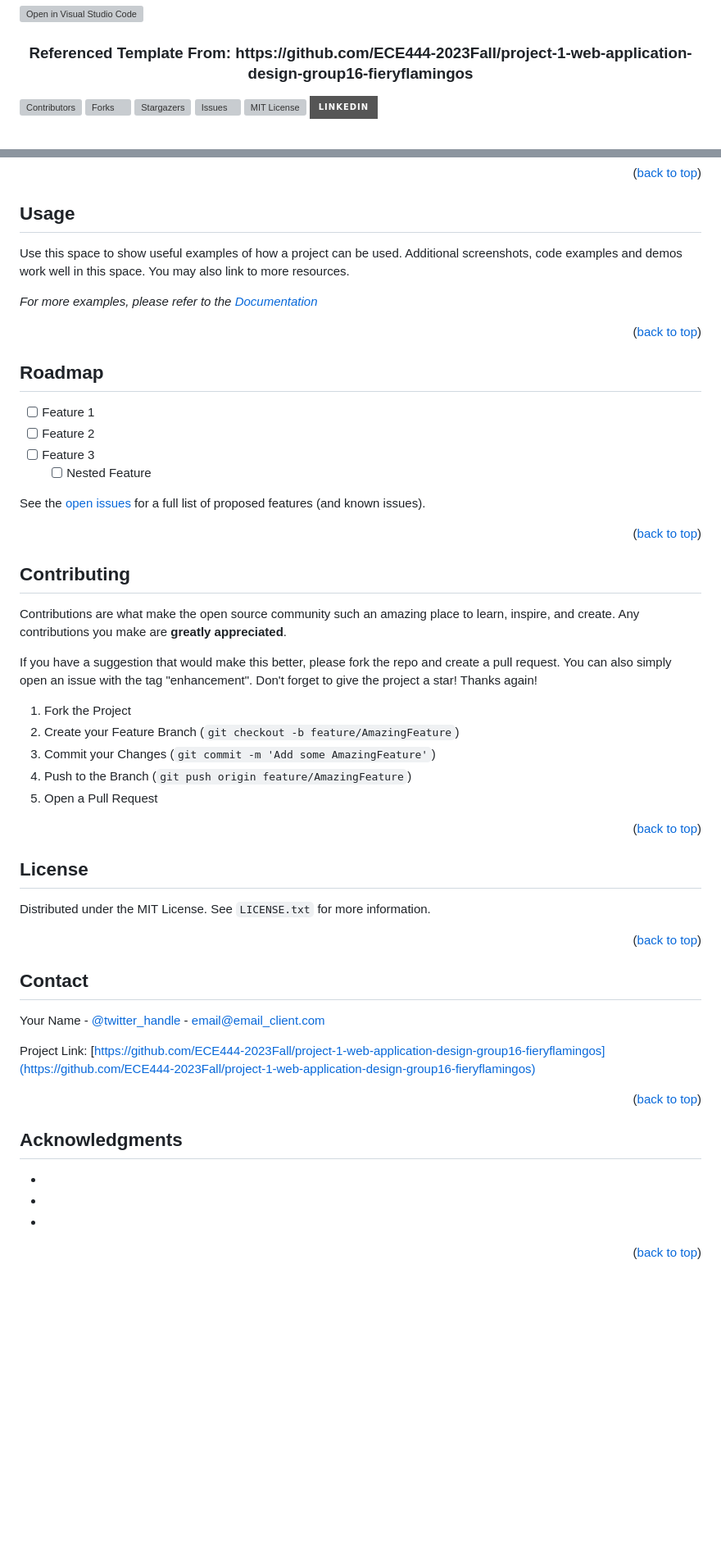
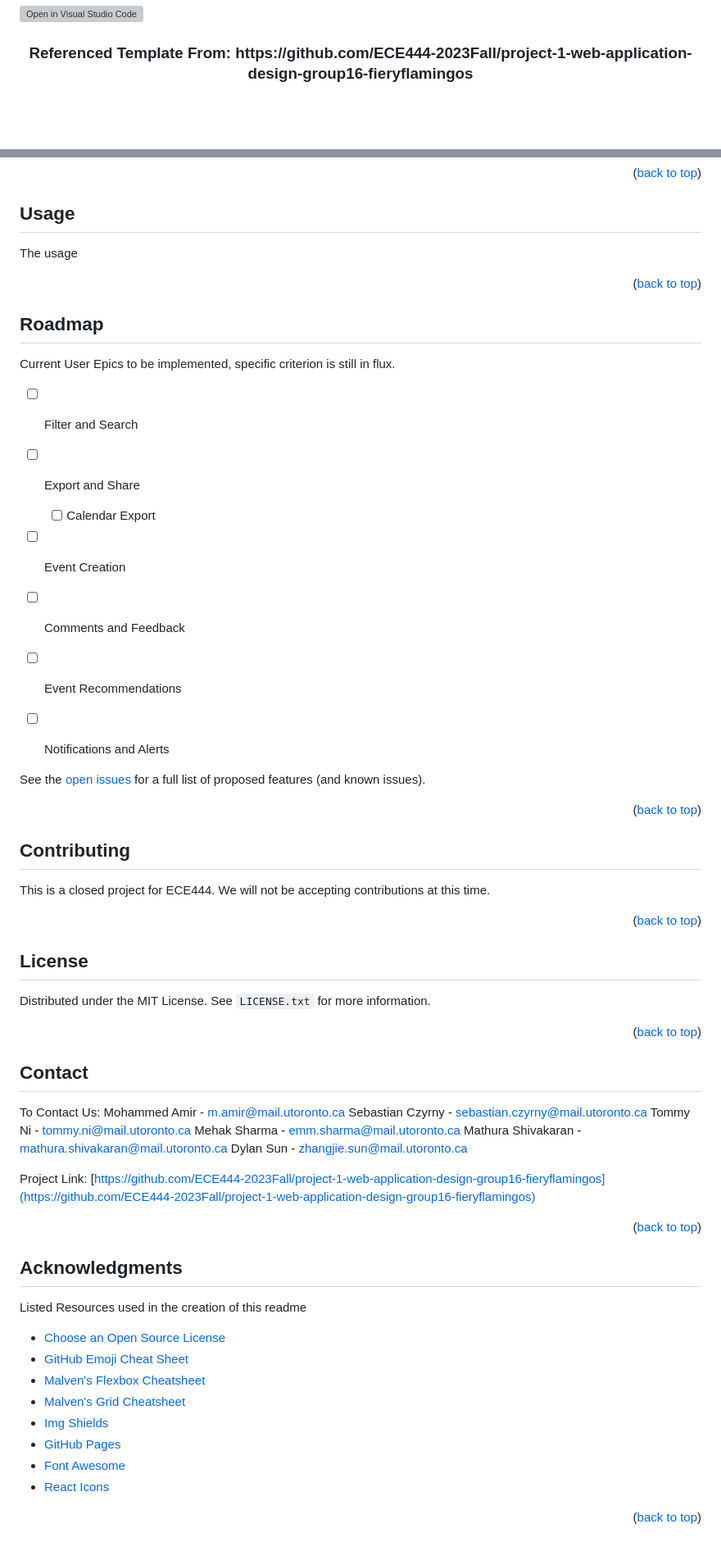
Before and after one commit to ECE444-2023Fall/project-1-web-application-design-group16-fieryflamingos, a Markdown page: README.md, 2 parts joined by grey strips. Shown: that part at 82% size. Rendered like a GitHub page; badges without logos; blank space fills up the shorter version; grey boxes are pictures that could not be loaded.

```diff
--- a/README.md
+++ b/README.md
@@ -22,12 +22,6 @@
 *** for contributors-url, forks-url, etc. This is an optional, concise syntax you may use.
 *** https://www.markdownguide.org/basic-syntax/#reference-style-links
 -->
-[![Contributors][contributors-shield]][contributors-url]
-[![Forks][forks-shield]][forks-url]
-[![Stargazers][stars-shield]][stars-url]
-[![Issues][issues-shield]][issues-url]
-[![MIT License][license-shield]][license-url]
-[![LinkedIn][linkedin-shield]][linkedin-url]
 
 
 
@@ -147,9 +137,7 @@ This is an example of how to list things you need to use the software and how to
 <!-- USAGE EXAMPLES -->
 ## Usage
 
-Use this space to show useful examples of how a project can be used. Additional screenshots, code examples and demos work well in this space. You may also link to more resources.
-
-_For more examples, please refer to the [Documentation](https://example.com)_
+The usage
 
 <p align="right">(<a href="#readme-top">back to top</a>)</p>
 
@@ -158,10 +146,16 @@ _For more examples, please refer to the [Documentation](https://example.com)_
 <!-- ROADMAP -->
 ## Roadmap
 
-- [ ] Feature 1
-- [ ] Feature 2
-- [ ] Feature 3
-    - [ ] Nested Feature
+Current User Epics to be implemented, specific criterion is still in flux.
+
+- [ ] Filter and Search
+- [ ] Export and Share
+    - [ ] Calendar Export
+- [ ] Event Creation
+- [ ] Comments and Feedback
+- [ ] Event Recommendations
+- [ ] Notifications and Alerts
+
 
 See the [open issues](https://github.com/ECE444-2023Fall/project-1-web-application-design-group16-fieryflamingos/issues) for a full list of proposed features (and known issues).
 
@@ -172,16 +166,7 @@ See the [open issues](https://github.com/ECE444-2023Fall/project-1-web-applicati
 <!-- CONTRIBUTING -->
 ## Contributing
 
-Contributions are what make the open source community such an amazing place to learn, inspire, and create. Any contributions you make are **greatly appreciated**.
-
-If you have a suggestion that would make this better, please fork the repo and create a pull request. You can also simply open an issue with the tag "enhancement".
-Don't forget to give the project a star! Thanks again!
-
-1. Fork the Project
-2. Create your Feature Branch (`git checkout -b feature/AmazingFeature`)
-3. Commit your Changes (`git commit -m 'Add some AmazingFeature'`)
-4. Push to the Branch (`git push origin feature/AmazingFeature`)
-5. Open a Pull Request
+This is a closed project for ECE444. We will not be accepting contributions at this time.
 
 <p align="right">(<a href="#readme-top">back to top</a>)</p>
 
@@ -199,7 +184,13 @@ Distributed under the MIT License. See `LICENSE.txt` for more information.
 <!-- CONTACT -->
 ## Contact
 
-Your Name - [@twitter_handle](https://twitter.com/twitter_handle) - email@email_client.com
+To Contact Us:
+Mohammed Amir - m.amir@mail.utoronto.ca
+Sebastian Czyrny - sebastian.czyrny@mail.utoronto.ca
+Tommy Ni - tommy.ni@mail.utoronto.ca
+Mehak Sharma - emm.sharma@mail.utoronto.ca
+Mathura Shivakaran - mathura.shivakaran@mail.utoronto.ca
+Dylan Sun - zhangjie.sun@mail.utoronto.ca
 
 Project Link: [https://github.com/ECE444-2023Fall/project-1-web-application-design-group16-fieryflamingos](https://github.com/ECE444-2023Fall/project-1-web-application-design-group16-fieryflamingos)
 
@@ -210,9 +201,15 @@ Project Link: [https://github.com/ECE444-2023Fall/project-1-web-application-desi
 <!-- ACKNOWLEDGMENTS -->
 ## Acknowledgments
 
-* []()
-* []()
-* []()
+Listed Resources used in the creation of this readme
+* [Choose an Open Source License](https://choosealicense.com)
+* [GitHub Emoji Cheat Sheet](https://www.webpagefx.com/tools/emoji-cheat-sheet)
+* [Malven's Flexbox Cheatsheet](https://flexbox.malven.co/)
+* [Malven's Grid Cheatsheet](https://grid.malven.co/)
+* [Img Shields](https://shields.io)
+* [GitHub Pages](https://pages.github.com)
+* [Font Awesome](https://fontawesome.com)
+* [React Icons](https://react-icons.github.io/react-icons/search)
 
 <p align="right">(<a href="#readme-top">back to top</a>)</p>
 
```
Also changed, not shown: other parts of README.md (+3 -7 lines).
